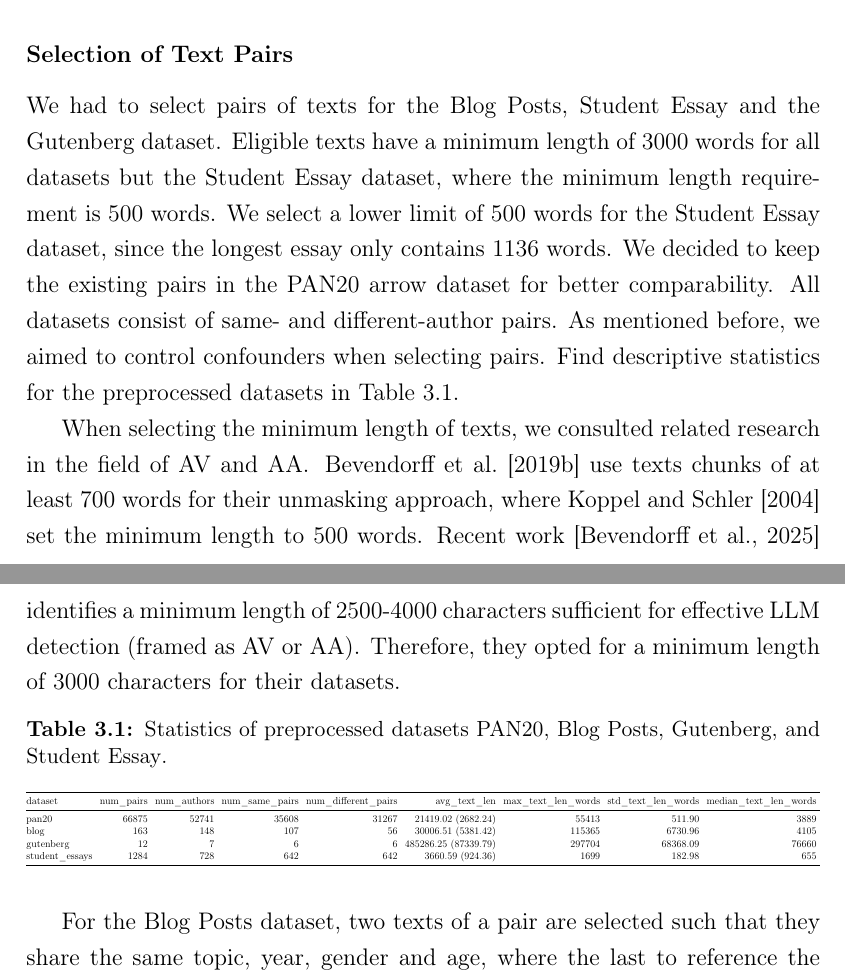
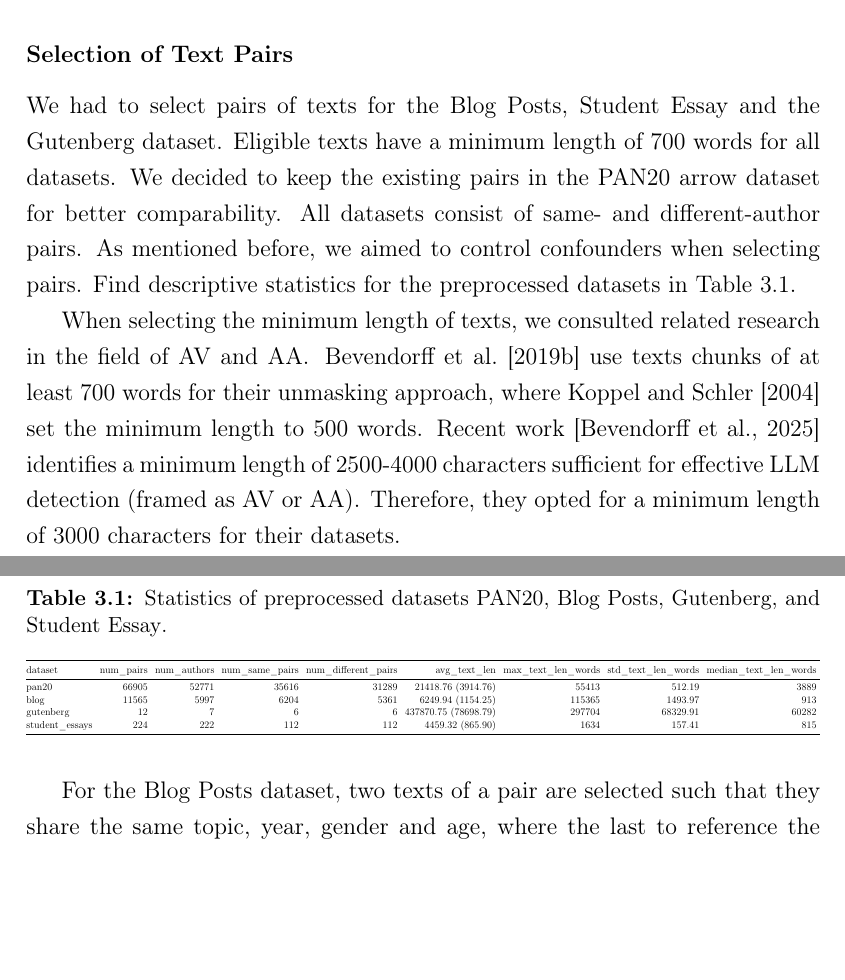
Before and after one commit to KlaraGtknst/master-thesis, a LaTeX thesis (main.tex, which reads chapter/section-03/dataset.tex): two parts of pages 17 and 18 of 42, joined at a grey line, cut so that both start at the same text, the shorter picture padded with empty space. Compiled offline with pdfLaTeX.

Commit message:
feat: Update dataset stats

```diff
--- a/chapter/section-03/dataset.tex
+++ b/chapter/section-03/dataset.tex
@@ -81,10 +81,9 @@ We opted to forgo lowercasing the texts in order to preserve authorial capitaliz
 \label{subsubsec:dataset_text_pair_selection}
 
 We had to select pairs of texts for the \dataBlog{}, \dataStudent{} and the \dataGutenberg{} dataset.
-Eligible texts have a minimum length of \num{3000} words for all datasets but the \dataStudent{} dataset,
-where the minimum length requirement is \num{500} words.
-We select a lower limit of \num{500} words for the \dataStudent{} dataset,
-since the longest essay only contains \num{1136} words.
+Eligible texts have a minimum length of \num{700} words for all datasets.
+% We select a lower limit of \num{500} words for the \dataStudent{} dataset,
+% since the longest essay only contains \num{1136} words.
 We decided to keep the existing pairs in the \dataPan{} arrow dataset for better comparability.
 All datasets consist of same- and different-author pairs.
 As mentioned before, we aimed to control confounders when selecting pairs.
@@ -107,10 +106,10 @@ Therefore, they opted for a minimum length of \num{3000} characters for their da
 \toprule
 dataset & num\_pairs & num\_authors & num\_same\_pairs & num\_different\_pairs & avg\_text\_len & max\_text\_len\_words & std\_text\_len\_words & median\_text\_len\_words \\
 \midrule
-pan20           & 66875 & 52741 & 35608 & 31267 & 21419.02 (2682.24)   & 55413 & 511.90 & 3889 \\
-blog            & 163 & 148  & 107 & 56  & 30006.51 (5381.42)     & 115365 & 6730.96 & 4105 \\
-gutenberg       & 12    & 7     & 6     & 6     & 485286.25 (87339.79) & 297704 & 68368.09 & 76660 \\
-student\_essays & 1284  & 728   & 642   & 642  & 3660.59 (924.36)     & 1699 & 182.98 & 655  \\
+pan20           & 66905 & 52771 & 35616 & 31289 & 21418.76 (3914.76)   & 55413 & 512.19 & 3889 \\
+blog            & 11565 & 5997  & 6204 & 5361  & 6249.94 (1154.25)     & 115365 & 1493.97 & 913 \\
+gutenberg       & 12    & 7     & 6     & 6     & 437870.75 (78698.79) & 297704 & 68329.91 & 60282 \\
+student\_essays & 224  & 222   & 112   & 112  & 4459.32 (865.90)     & 1634 & 157.41 & 815  \\
 \bottomrule
 \end{tabular}%
 }
```
